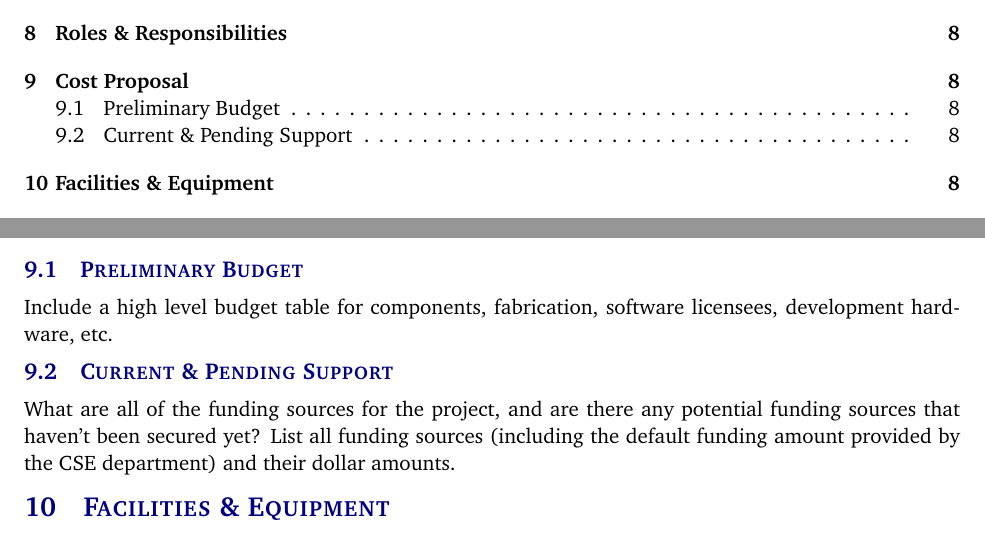
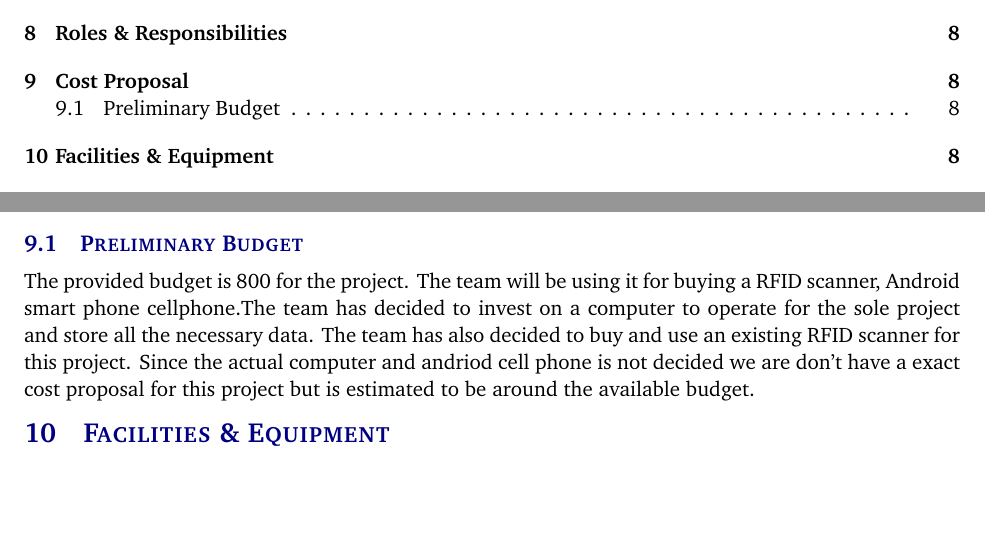
Before and after one commit to JacobAWilkins/Beer-Inventory-App, a LaTeX document (project charter latex/project_charter.tex, which reads project charter latex/tex/cost_proposal.tex): two parts of pages 3 and 8 of 13, joined at a grey line, cut so that both start at the same text, the shorter picture padded with empty space. Compiled offline with pdfLaTeX.

Commit message:
Update cost_proposal.tex

```diff
--- a/project charter latex/tex/cost_proposal.tex
+++ b/project charter latex/tex/cost_proposal.tex
@@ -1,5 +1,2 @@
 \subsection{Preliminary Budget}
-Include a high level budget table for components, fabrication, software licensees, development hardware, etc.
-
-\subsection{Current \& Pending Support}
-What are all of the funding sources for the project, and are there any potential funding sources that haven't been secured yet? List all funding sources (including the default funding amount provided by the CSE department) and their dollar amounts.
+The provided budget is 800 for the project. The team will be using it for buying a RFID scanner, Android smart phone cellphone.The team has decided to invest on a computer to operate for the sole project and store all the necessary data. The team has also decided to buy and use an existing RFID scanner for this project. Since the actual computer and andriod cell phone is not decided we are don't have a exact cost proposal for this project but is estimated to be around the available budget.
```
